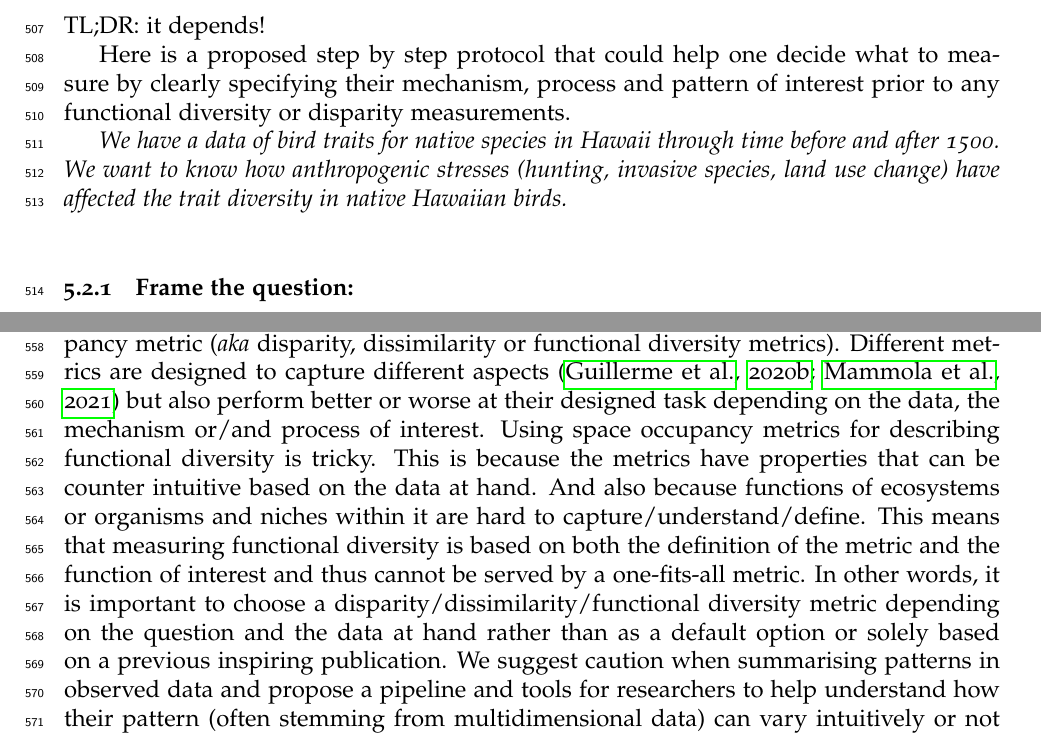
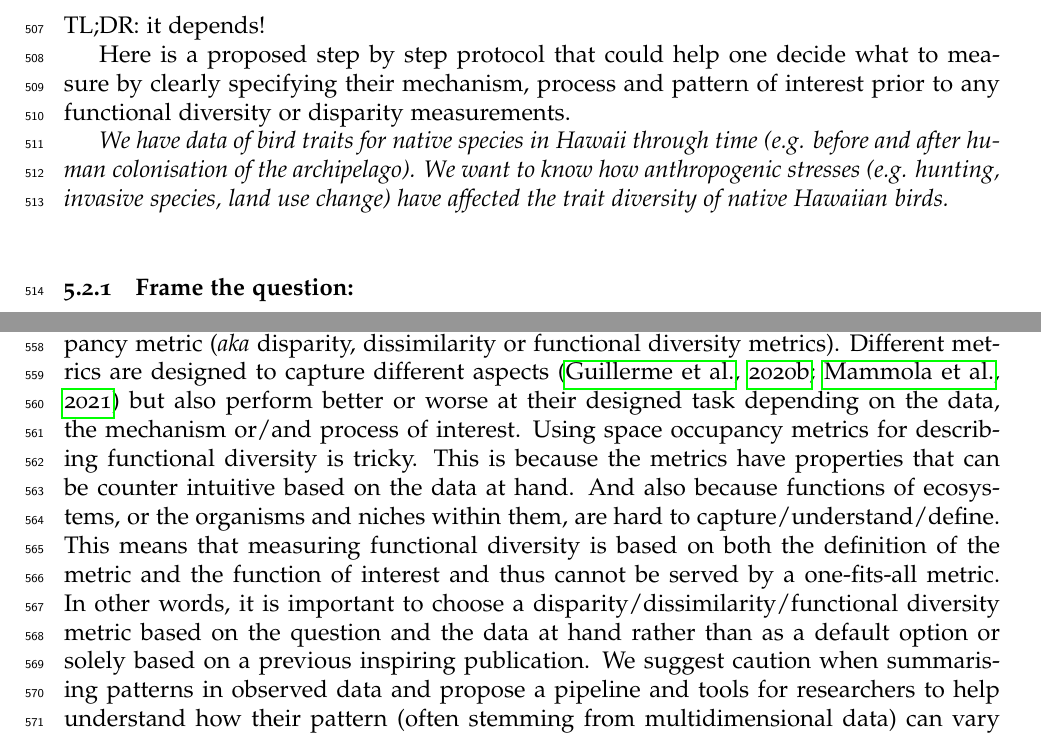
Before and after one commit to TGuillerme/eco_metrics_simulations, a LaTeX document (Manuscript/main_ecography_R1.tex): two parts of pages 19 and 22 of 27, joined at a grey line, cut so that both start at the same text. Compiled offline with pdfLaTeX.

Commit message:
Update main_ecography_R1.tex

```diff
--- a/Manuscript/main_ecography_R1.tex
+++ b/Manuscript/main_ecography_R1.tex
@@ -516,8 +516,8 @@ TL;DR: it depends!
 
 Here is a proposed step by step protocol that could help one decide what to measure by clearly specifying their mechanism, process and pattern of interest prior to any functional diversity or disparity measurements.
 
-\textit{We have a data of bird traits for native species in Hawaii through time before and after 1500.
-We want to know how anthropogenic stresses (hunting, invasive species, land use change) have affected the trait diversity in native Hawaiian birds.}
+\textit{We have data of bird traits for native species in Hawaii through time (e.g. before and after human colonisation of the archipelago).
+We want to know how anthropogenic stresses (e.g. hunting, invasive species, land use change) have affected the trait diversity of native Hawaiian birds.}
 
 \begin{figure}[!htbp]
 \centering
@@ -621,9 +624,9 @@ Our results based on simulations and empirical data suggest that the same data c
 Different metrics are designed to capture different aspects \citep{guillerme2020shifting,mammola2021concepts} but also perform better or worse at their designed task depending on the data, the mechanism or/and process of interest.
 Using space occupancy metrics for describing functional diversity is tricky.
 This is because the metrics have properties that can be counter intuitive based on the data at hand.
-And also because functions of ecosystems or organisms and niches within it are hard to capture/understand/define.
+And also because functions of ecosystems, or the organisms and niches within them, are hard to capture/understand/define.
 This means that measuring functional diversity is based on both the definition of the metric and the function of interest and thus cannot be served by a one-fits-all metric.
-In other words, it is important to choose a disparity/dissimilarity/functional diversity metric depending on the question and the data at hand rather than as a default option or solely based on a previous inspiring publication.
+In other words, it is important to choose a disparity/dissimilarity/functional diversity metric based on the question and the data at hand rather than as a default option or solely based on a previous inspiring publication.
 We suggest caution when summarising patterns in observed data and propose a pipeline and tools for researchers to help understand how their pattern (often stemming from multidimensional data) can vary intuitively or not depending on the process and mechanism of interest.
 
 \section{Repeatability and reproducibility}
```
Also changed, not shown: Manuscript/main_ecography_R1.tex (3 more changed lines).
